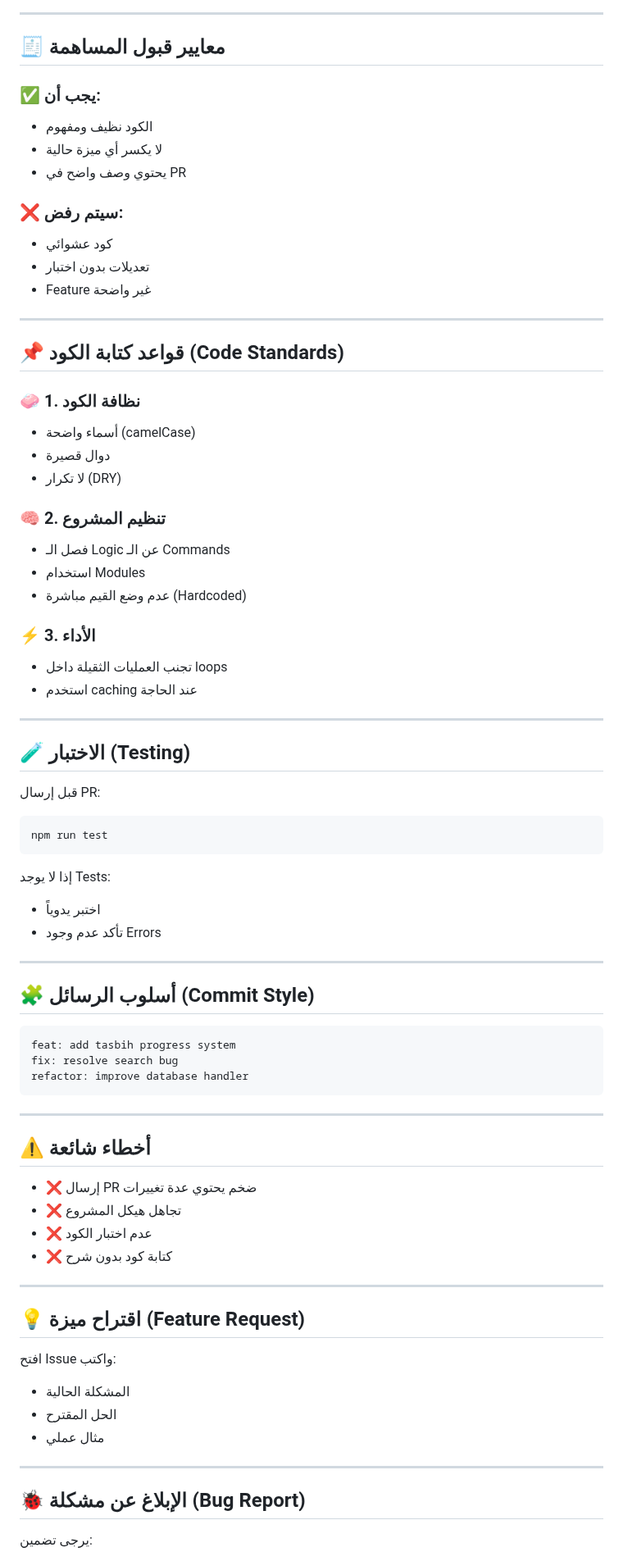
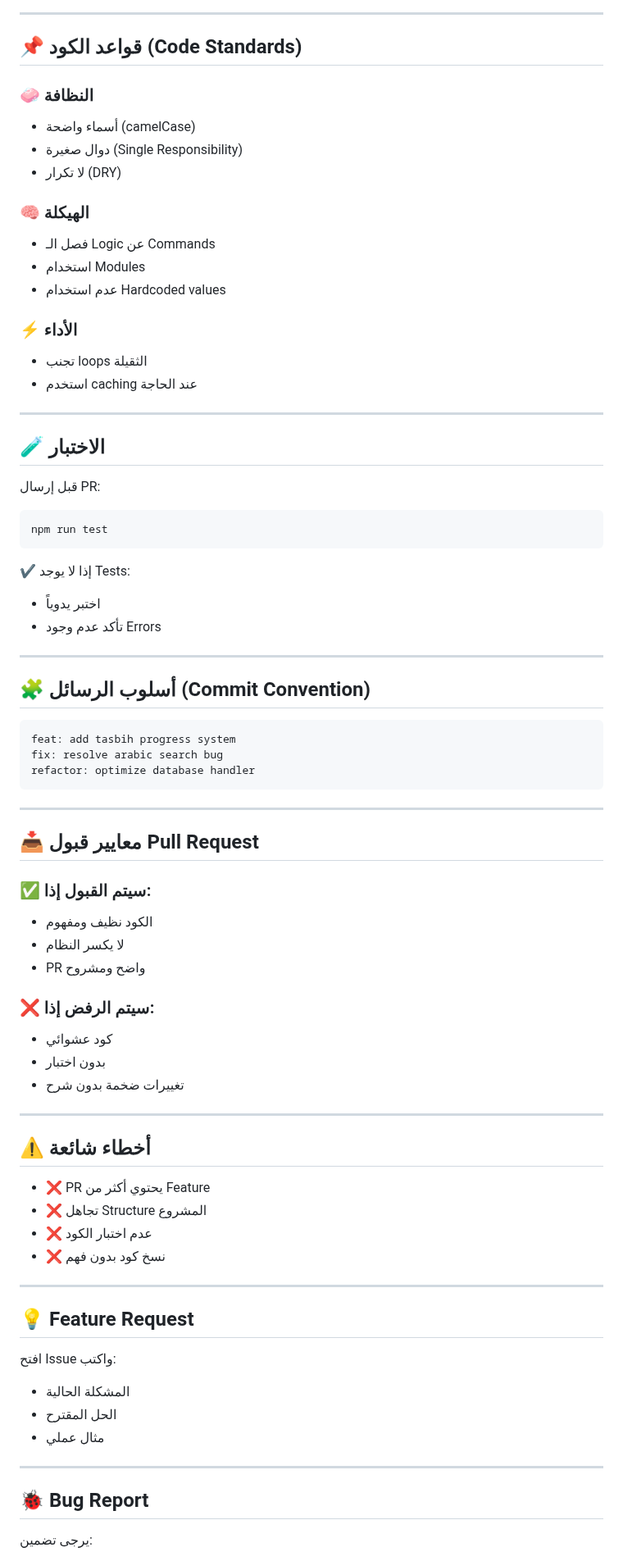
Before and after one commit to rambos2003-lab/Noorify_Bot, a Markdown page: CONTRIBUTING.md, the part around one of its changes. Shown at 82% size. Drawn GitHub-style.

````diff
--- a/CONTRIBUTING.md
+++ b/CONTRIBUTING.md
@@ -105,44 +98,28 @@ git checkout -b feature/tasbih-ui
 
 ---
 
-## 🧾 معايير قبول المساهمة
+## 📌 قواعد الكود (Code Standards)
 
-### ✅ يجب أن:
-
-* الكود نظيف ومفهوم
-* لا يكسر أي ميزة حالية
-* يحتوي وصف واضح في PR
-
-### ❌ سيتم رفض:
-
-* كود عشوائي
-* تعديلات بدون اختبار
-* Feature غير واضحة
-
----
-
-## 📌 قواعد كتابة الكود (Code Standards)
-
-### 🧼 1. نظافة الكود
+### 🧼 النظافة
 
 * أسماء واضحة (camelCase)
-* دوال قصيرة
+* دوال صغيرة (Single Responsibility)
 * لا تكرار (DRY)
 
-### 🧠 2. تنظيم المشروع
+### 🧠 الهيكلة
 
-* فصل الـ Logic عن الـ Commands
+* فصل الـ Logic عن Commands
 * استخدام Modules
-* عدم وضع القيم مباشرة (Hardcoded)
+* عدم استخدام Hardcoded values
 
-### ⚡ 3. الأداء
+### ⚡ الأداء
 
-* تجنب العمليات الثقيلة داخل loops
+* تجنب loops الثقيلة
 * استخدم caching عند الحاجة
 
 ---
 
-## 🧪 الاختبار (Testing)
+## 🧪 الاختبار
 
 قبل إرسال PR:
 
@@ -150,33 +127,49 @@ git checkout -b feature/tasbih-ui
 npm run test
 ```
 
-إذا لا يوجد Tests:
+✔ إذا لا يوجد Tests:
 
 * اختبر يدوياً
 * تأكد عدم وجود Errors
 
 ---
 
-## 🧩 أسلوب الرسائل (Commit Style)
+## 🧩 أسلوب الرسائل (Commit Convention)
 
 ```bash
 feat: add tasbih progress system
-fix: resolve search bug
-refactor: improve database handler
+fix: resolve arabic search bug
+refactor: optimize database handler
 ```
+
+---
+
+## 📥 معايير قبول Pull Request
+
+### ✅ سيتم القبول إذا:
+
+* الكود نظيف ومفهوم
+* لا يكسر النظام
+* PR واضح ومشروح
+
+### ❌ سيتم الرفض إذا:
+
+* كود عشوائي
+* بدون اختبار
+* تغييرات ضخمة بدون شرح
 
 ---
 
 ## ⚠️ أخطاء شائعة
 
-* ❌ إرسال PR ضخم يحتوي عدة تغييرات
-* ❌ تجاهل هيكل المشروع
+* ❌ PR يحتوي أكثر من Feature
+* ❌ تجاهل Structure المشروع
 * ❌ عدم اختبار الكود
-* ❌ كتابة كود بدون شرح
+* ❌ نسخ كود بدون فهم
 
 ---
 
-## 💡 اقتراح ميزة (Feature Request)
+## 💡 Feature Request
 
 افتح Issue واكتب:
 
@@ -186,7 +179,7 @@ refactor: improve database handler
 
 ---
 
-## 🐞 الإبلاغ عن مشكلة (Bug Report)
+## 🐞 Bug Report
 
 يرجى تضمين:
 
````
Also changed, not shown: other parts of CONTRIBUTING.md (+55 -67 lines).
